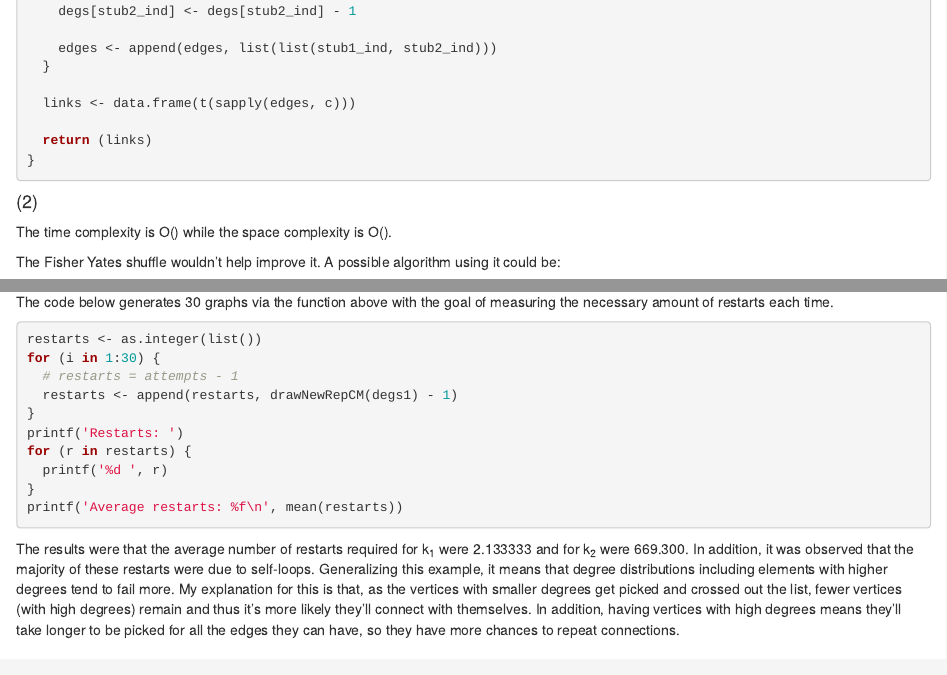
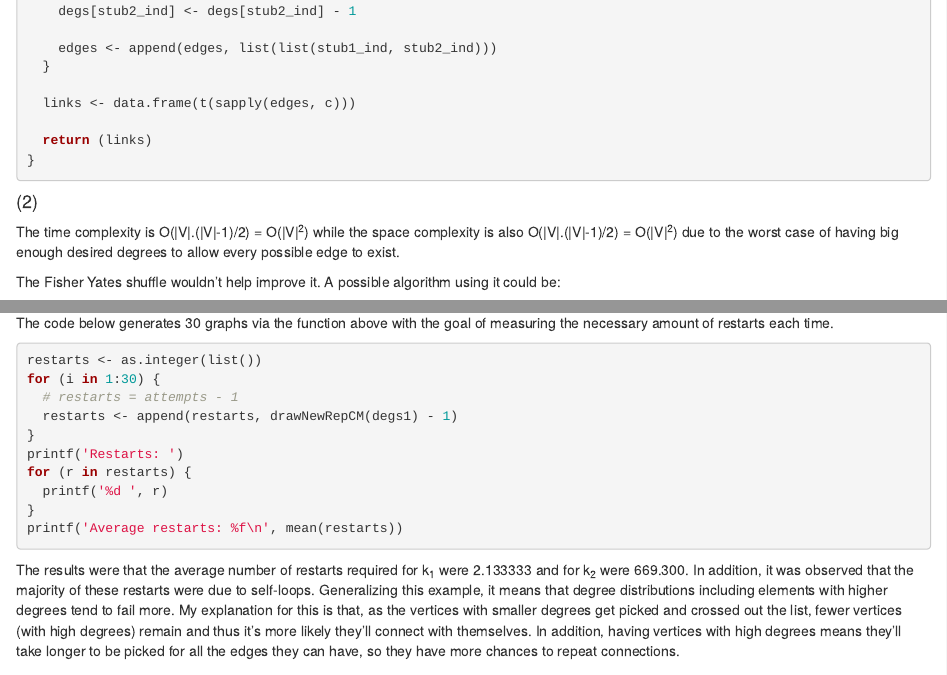
Before and after one commit to Joao611/cxn-hw7, an R Markdown document (hw7.Rmd): the page in a window 1100 px wide, from 650 px down, and a second part further down, joined at a grey line. Rendered offline with R 4.5, knitr and Pandoc, with nearby package versions; code that draws random numbers runs with fixed seeds of ours; some code elsewhere in the file could not run offline; common packages that the code uses without loading them are loaded.

Commit message:
idk like stuff

````diff
--- a/hw7.Rmd
+++ b/hw7.Rmd
@@ -59,7 +59,7 @@ genConfModel <- function(degs) {
 
 #### (2)
 
-The time complexity is O() while the space complexity is O().
+The time complexity is O(|V|.(|V|-1)/2) = O(|V|<sup>2</sup>) while the space complexity is also O(|V|.(|V|-1)/2) = O(|V|<sup>2</sup>) due to the worst case of having big enough desired degrees to allow every possible edge to exist.
 
 The Fisher Yates shuffle wouldn't help improve it. A possible algorithm using it could be:
 ```{r, eval=FALSE}
@@ -206,7 +206,7 @@ drawNewRepCM(degs1)
 
 The code below generates 30 graphs via the function above with the goal of measuring the necessary amount of restarts each time.
 
-```{r eval=FALSE}
+```{r, eval=FALSE}
 restarts <- as.integer(list())
 for (i in 1:30) {
   # restarts = attempts - 1
````
Also changed, not shown: hw7.html.
